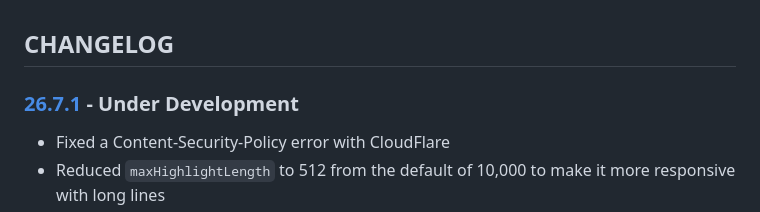
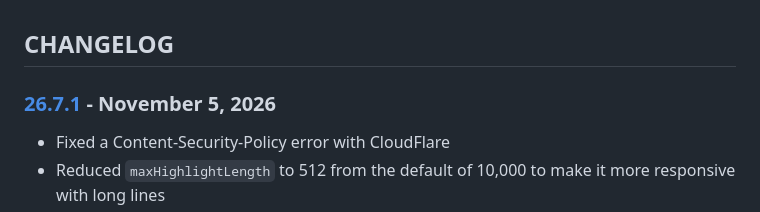
Before and after one commit to cmason3/jinjafx_server, a Markdown page: CHANGELOG.md, the part around the change. Drawn GitHub-style.

Commit message:
fix a csp error

```diff
--- a/CHANGELOG.md
+++ b/CHANGELOG.md
@@ -1,6 +1,6 @@
 ## CHANGELOG
 
-### [26.7.1] - Under Development
+### [26.7.1] - November 5, 2026
 - Fixed a Content-Security-Policy error with CloudFlare
 - Reduced `maxHighlightLength` to 512 from the default of 10,000 to make it more responsive with long lines
 - Updated Pandoc to 3.13 in Dockerfile
```
